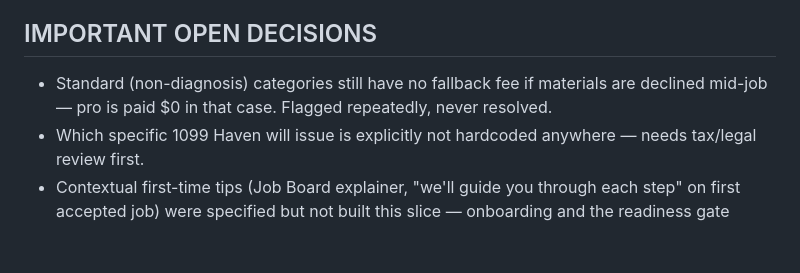
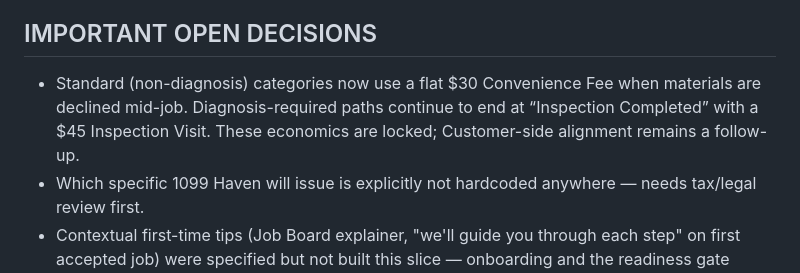
Before and after one commit to bluspots/haven-pro, a Markdown page: HAVEN_PRO_CURRENT_STATE.md, the part around the change. Rendered like a GitHub page; blank space fills up the shorter version.

```diff
--- a/HAVEN_PRO_CURRENT_STATE.md
+++ b/HAVEN_PRO_CURRENT_STATE.md
@@ -19,7 +19,7 @@ None open. This slice closed out the onboarding/blank-slate milestone.
 Job-specific credential eligibility (`isEligibleForJob`) — stub exists, always returns true, not wired to anything. Needs a reviewed jurisdiction/service rules matrix. Otherwise, awaiting next direction — likely shared-sandbox integration with the Customer App, per the project's original phasing.
 
 ## IMPORTANT OPEN DECISIONS
-- Standard (non-diagnosis) categories still have no fallback fee if materials are declined mid-job — pro is paid $0 in that case. Flagged repeatedly, never resolved.
+- Standard (non-diagnosis) categories now use a flat $30 Convenience Fee when materials are declined mid-job. Diagnosis-required paths continue to end at “Inspection Completed” with a $45 Inspection Visit. These economics are locked; Customer-side alignment remains a follow-up.
 - Which specific 1099 Haven will issue is explicitly not hardcoded anywhere — needs tax/legal review first.
 - Contextual first-time tips (Job Board explainer, "we'll guide you through each step" on first accepted job) were specified but not built this slice — onboarding and the readiness gate cover the substance; the lightweight in-context nudges are still open.
 
```
Also changed, not shown: HAVEN_JOB_CONTRACT.md (+5 -5 lines).
